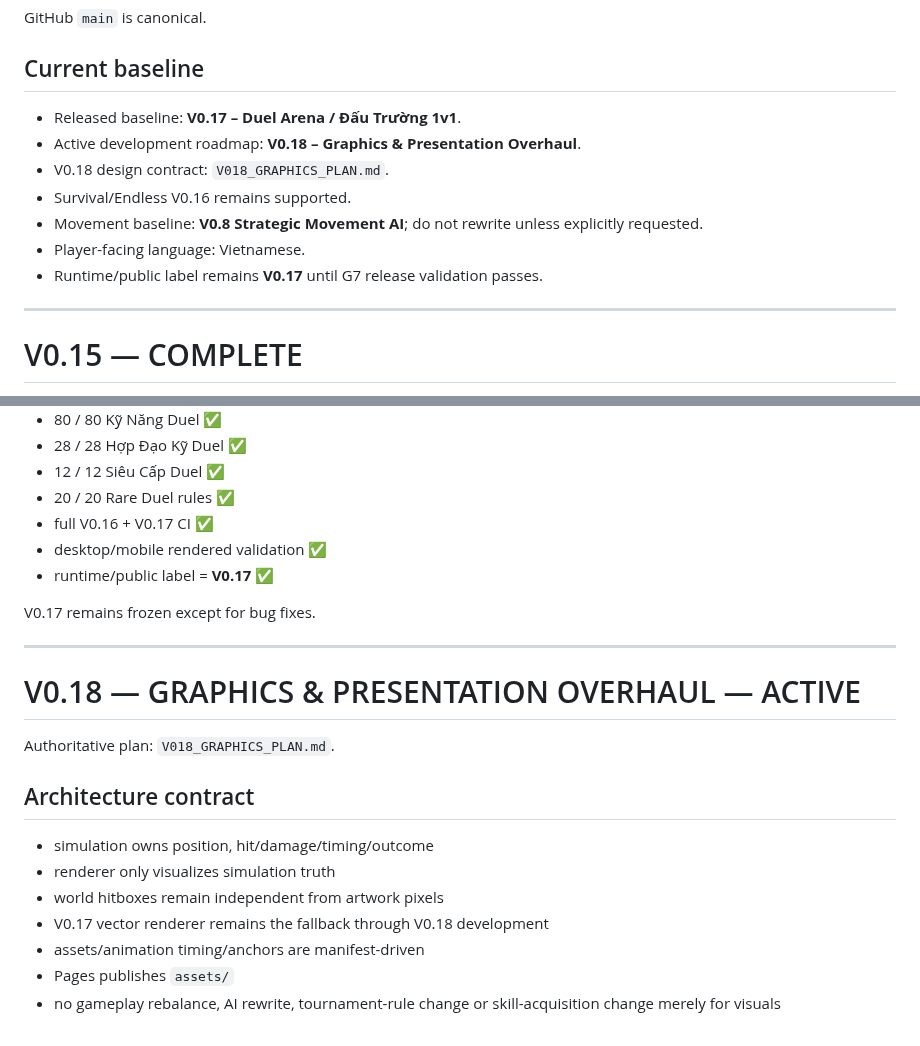
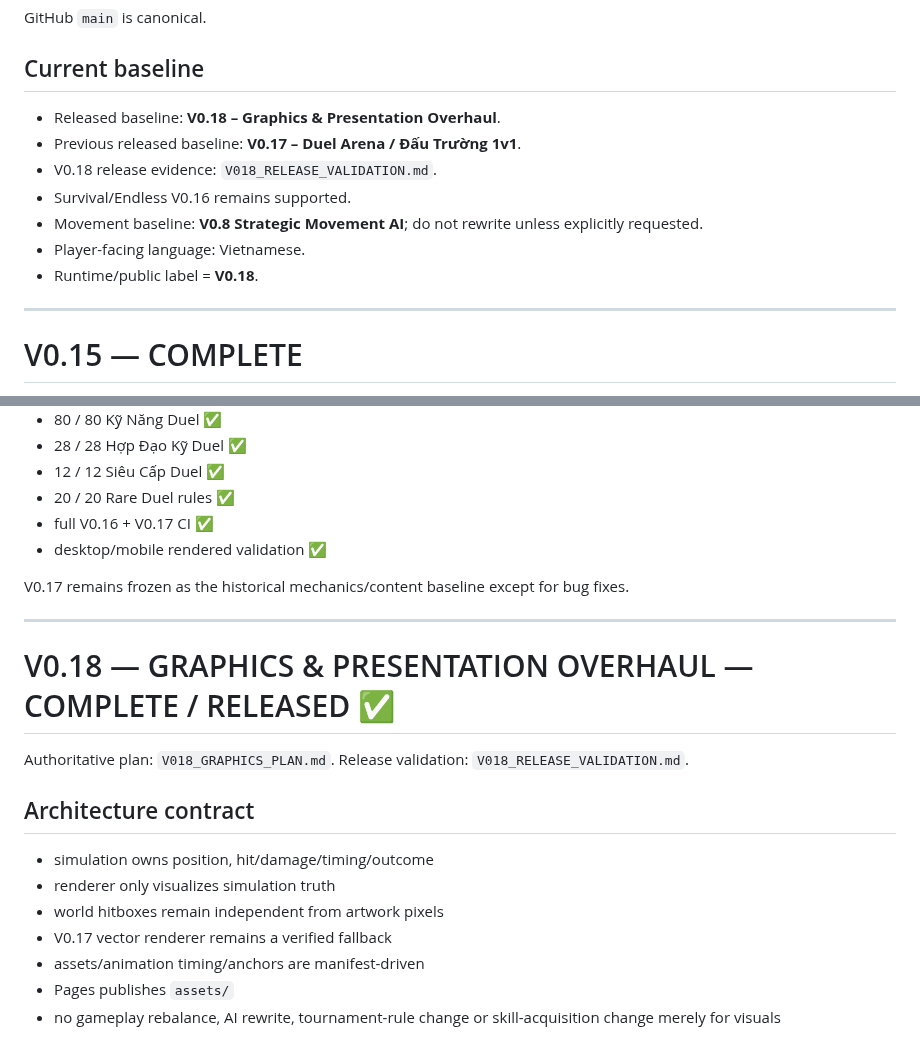
Before and after one commit to VGpro9X/auto-battle-roguelite, a Markdown page: ROADMAP.md, 2 parts joined by grey strips. GitHub-like rendering.

```diff
--- a/ROADMAP.md
+++ b/ROADMAP.md
@@ -3,13 +3,13 @@
 GitHub `main` is canonical.
 
 ## Current baseline
-- Released baseline: **V0.17 – Duel Arena / Đấu Trường 1v1**.
-- Active development roadmap: **V0.18 – Graphics & Presentation Overhaul**.
-- V0.18 design contract: `V018_GRAPHICS_PLAN.md`.
+- Released baseline: **V0.18 – Graphics & Presentation Overhaul**.
+- Previous released baseline: **V0.17 – Duel Arena / Đấu Trường 1v1**.
+- V0.18 release evidence: `V018_RELEASE_VALIDATION.md`.
 - Survival/Endless V0.16 remains supported.
 - Movement baseline: **V0.8 Strategic Movement AI**; do not rewrite unless explicitly requested.
 - Player-facing language: Vietnamese.
-- Runtime/public label remains **V0.17** until G7 release validation passes.
+- Runtime/public label = **V0.18**.
 
 ---
 
@@ -35,21 +35,21 @@ Responsive phone/tablet/desktop UI accepted on GitHub Pages.
 - 20 / 20 Rare Duel rules ✅
 - full V0.16 + V0.17 CI ✅
 - desktop/mobile rendered validation ✅
-- runtime/public label = **V0.17** ✅
 
-V0.17 remains frozen except for bug fixes.
+V0.17 remains frozen as the historical mechanics/content baseline except for bug fixes.
 
 ---
 
-# V0.18 — GRAPHICS & PRESENTATION OVERHAUL — ACTIVE
+# V0.18 — GRAPHICS & PRESENTATION OVERHAUL — COMPLETE / RELEASED ✅
 
 Authoritative plan: `V018_GRAPHICS_PLAN.md`.
+Release validation: `V018_RELEASE_VALIDATION.md`.
 
 ## Architecture contract
 - simulation owns position, hit/damage/timing/outcome
 - renderer only visualizes simulation truth
 - world hitboxes remain independent from artwork pixels
-- V0.17 vector renderer remains the fallback through V0.18 development
+- V0.17 vector renderer remains a verified fallback
 - assets/animation timing/anchors are manifest-driven
 - Pages publishes `assets/`
 - no gameplay rebalance, AI rewrite, tournament-rule change or skill-acquisition change merely for visuals
```
Also changed, not shown: other parts of ROADMAP.md (+37 -86 lines).
